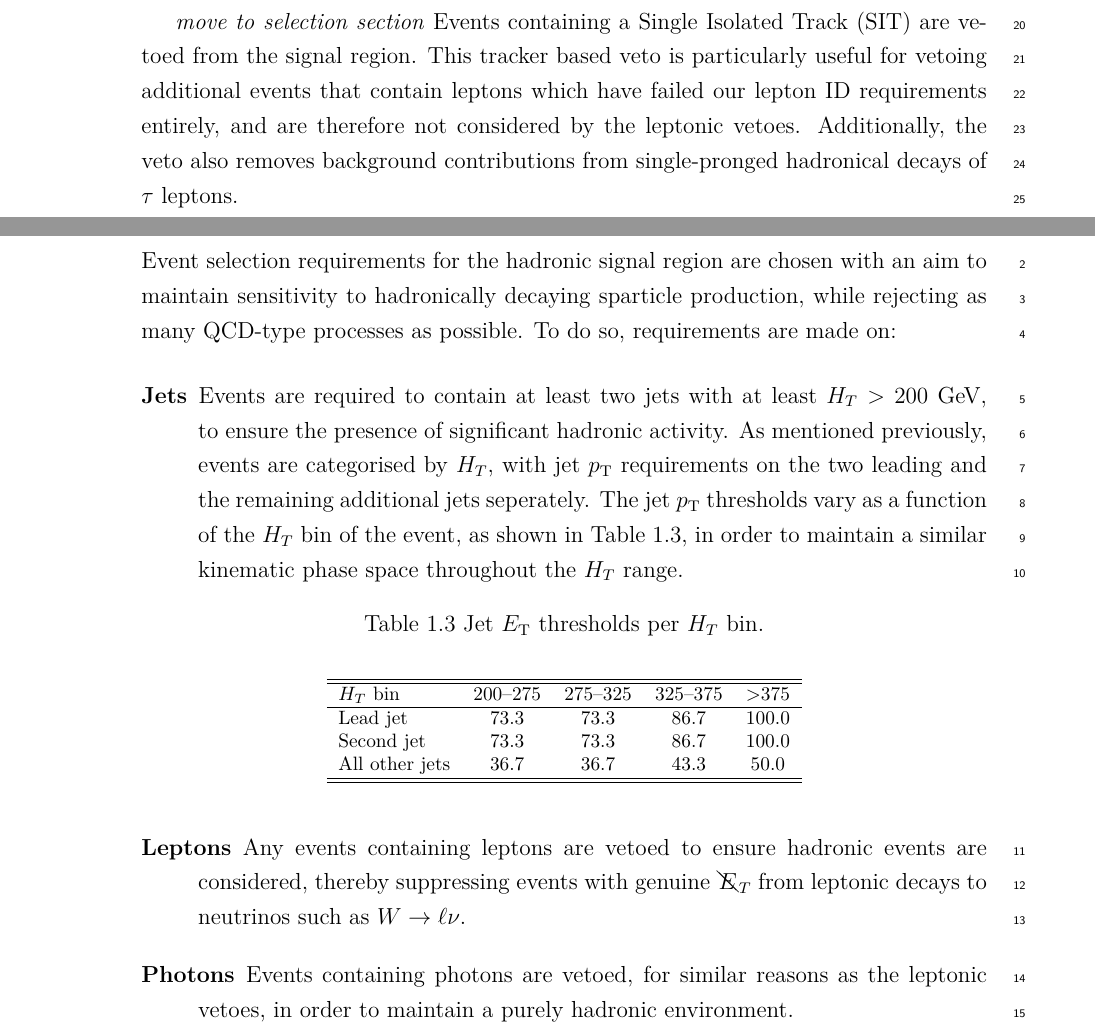
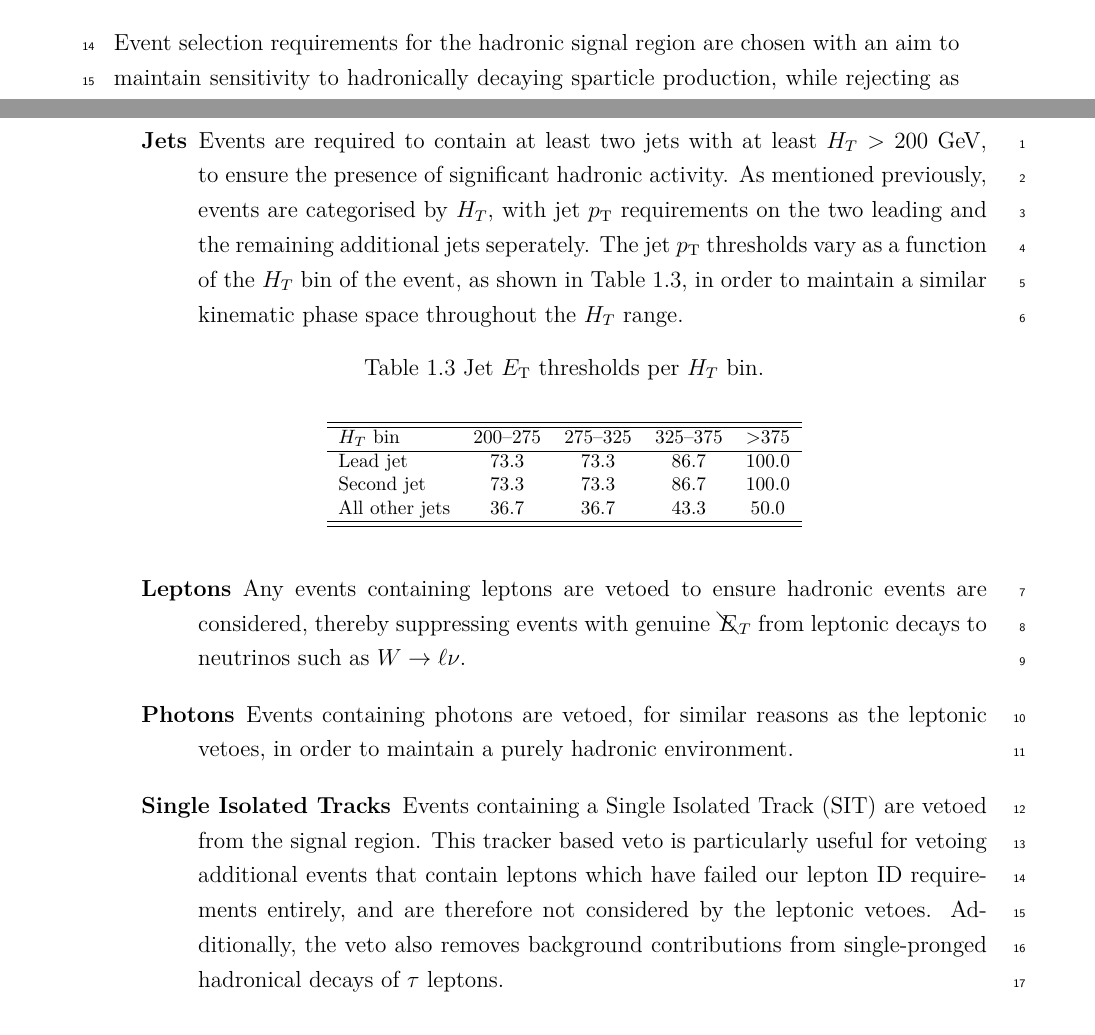
Before and after one commit to dsmiff/thesis-1, a LaTeX thesis (thesis.tex, which reads Chapter5/chapter5.tex): two parts of pages 3 and 7 of 12 before the commit and two parts of pages 6 and 7 of 12 after it, joined at a grey line, cut so that both start at the same text. Compiled offline with pdfLaTeX.

Commit message:
move SIT veto description to description list

```diff
--- a/Chapter5/chapter5.tex
+++ b/Chapter5/chapter5.tex
@@ -181,13 +181,13 @@ most prevalent being soft-leptons below ID threshold or non-isolated leptons
 which pass the ID quality cuts but fail the isolation requirement.
 
 
-\emph{move to selection section}
-Events containing a Single Isolated Track (SIT) are vetoed from the signal
-region. This tracker based veto is particularly useful for vetoing additional events
-that contain leptons which have failed our lepton ID requirements entirely, and
-are therefore not considered by the leptonic vetoes. Additionally, the veto also
-removes background contributions from single-pronged hadronical decays of $\tau$
-leptons.
+% \emph{move to selection section}
+% Events containing a Single Isolated Track (SIT) are vetoed from the signal
+% region. This tracker based veto is particularly useful for vetoing additional events
+% that contain leptons which have failed our lepton ID requirements entirely, and
+% are therefore not considered by the leptonic vetoes. Additionally, the veto also
+% removes background contributions from single-pronged hadronical decays of $\tau$
+% leptons.
 
 While originally designed to target hadronically decaying tau leptons,
 this requirement reduces the remaining lost-lepton backgrounds also.
@@ -421,6 +421,14 @@ neutrinos such as \wlnu.
 Events containing photons are vetoed, for similar reasons as the leptonic
 vetoes, in order to maintain a purely hadronic environment.
 
+\item[Single Isolated Tracks]
+Events containing a Single Isolated Track (SIT) are vetoed from the signal
+region. This tracker based veto is particularly useful for vetoing additional events
+that contain leptons which have failed our lepton ID requirements entirely, and
+are therefore not considered by the leptonic vetoes. Additionally, the veto also
+removes background contributions from single-pronged hadronical decays of $\tau$
+leptons.
+
 \item[Event]
 The topology of the event is required to pass a threshold of $\alphat > 0.55$,
 a requirement which itself varies as a function of the \HT category being
```
